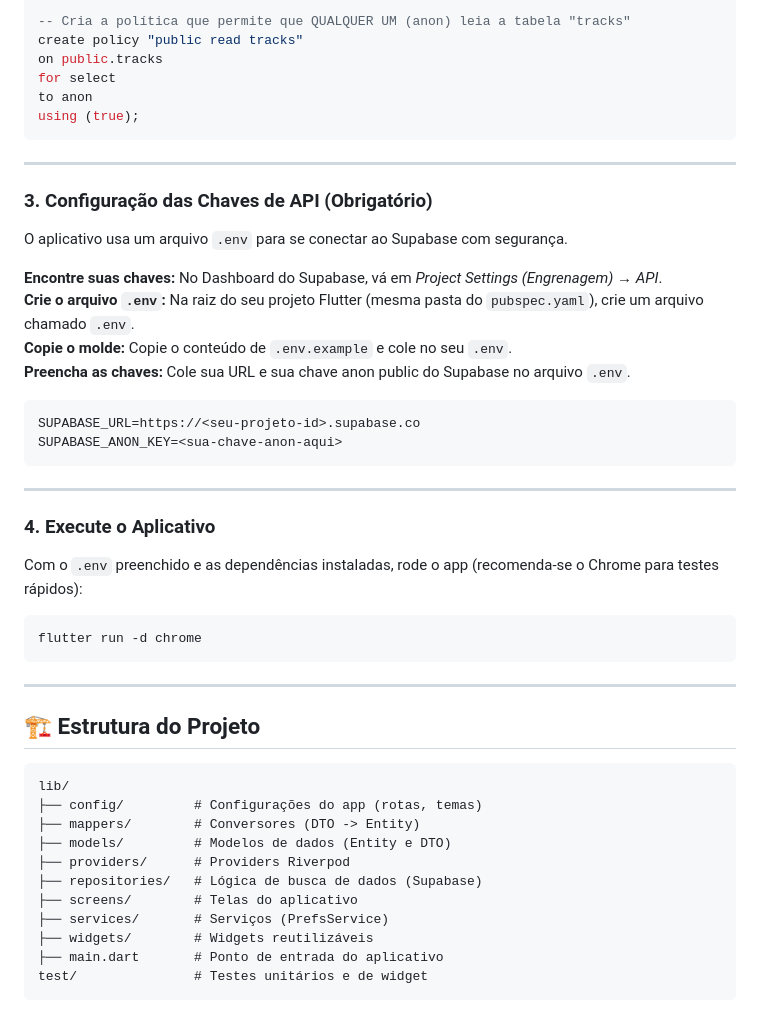
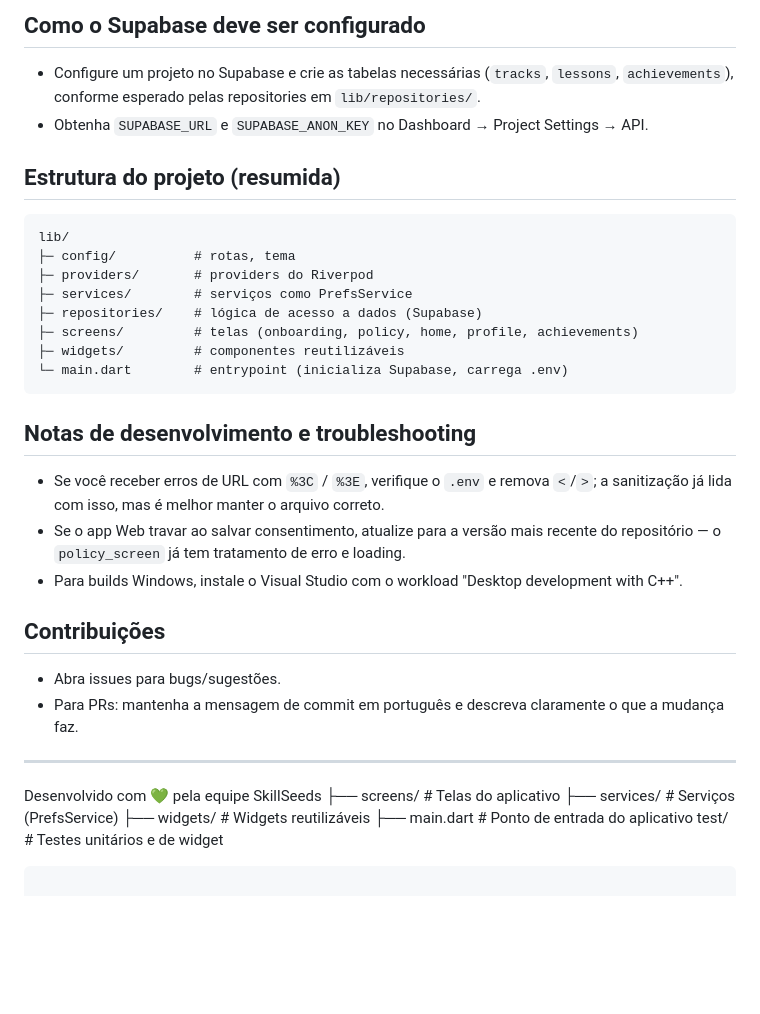
Before and after one commit to gKolben/SkillSeeds, a Markdown page: README.md, the part around one of its changes. Drawn GitHub-style; blank space fills up the shorter version.

````diff
--- a/README.md
+++ b/README.md
@@ -89,49 +113,32 @@ alter table public.tracks enable row level security;
 
--- Cria a política que permite que QUALQUER UM (anon) leia a tabela "tracks"
-create policy "public read tracks"
-on public.tracks
-for select
-to anon
-using (true);
+## Como o Supabase deve ser configurado
+- Configure um projeto no Supabase e crie as tabelas necessárias (`tracks`, `lessons`, `achievements`), conforme esperado pelas repositories em `lib/repositories/`.
+- Obtenha `SUPABASE_URL` e `SUPABASE_ANON_KEY` no Dashboard → Project Settings → API.
+
+## Estrutura do projeto (resumida)
 ```
+lib/
+├─ config/          # rotas, tema
+├─ providers/       # providers do Riverpod
+├─ services/        # serviços como PrefsService
+├─ repositories/    # lógica de acesso a dados (Supabase)
+├─ screens/         # telas (onboarding, policy, home, profile, achievements)
+├─ widgets/         # componentes reutilizáveis
+└─ main.dart        # entrypoint (inicializa Supabase, carrega .env)
+```
+
+## Notas de desenvolvimento e troubleshooting
+- Se você receber erros de URL com `%3C` / `%3E`, verifique o `.env` e remova `<`/`>`; a sanitização já lida com isso, mas é melhor manter o arquivo correto.
+- Se o app Web travar ao salvar consentimento, atualize para a versão mais recente do repositório — o `policy_screen` já tem tratamento de erro e loading.
+- Para builds Windows, instale o Visual Studio com o workload "Desktop development with C++".
+
+## Contribuições
+- Abra issues para bugs/sugestões.
+- Para PRs: mantenha a mensagem de commit em português e descreva claramente o que a mudança faz.
 
 ---
 
-### 3. Configuração das Chaves de API (Obrigatório)
-
-O aplicativo usa um arquivo `.env` para se conectar ao Supabase com segurança.
-
-**Encontre suas chaves:** No Dashboard do Supabase, vá em *Project Settings (Engrenagem)* → *API*.
-**Crie o arquivo `.env`:** Na raiz do seu projeto Flutter (mesma pasta do `pubspec.yaml`), crie um arquivo chamado `.env`.
-**Copie o molde:** Copie o conteúdo de `.env.example` e cole no seu `.env`.
-**Preencha as chaves:** Cole sua URL e sua chave anon public do Supabase no arquivo `.env`.
-
-```env
-SUPABASE_URL=https://<seu-projeto-id>.supabase.co
-SUPABASE_ANON_KEY=<sua-chave-anon-aqui>
-```
-
----
-
-### 4. Execute o Aplicativo
-
-Com o `.env` preenchido e as dependências instaladas, rode o app (recomenda-se o Chrome para testes rápidos):
-
-```bash
-flutter run -d chrome
-```
-
----
-
-## 🏗️ Estrutura do Projeto
-
-```
-lib/
-├── config/         # Configurações do app (rotas, temas)
-├── mappers/        # Conversores (DTO -> Entity)
-├── models/         # Modelos de dados (Entity e DTO)
-├── providers/      # Providers Riverpod
-├── repositories/   # Lógica de busca de dados (Supabase)
+Desenvolvido com 💚 pela equipe SkillSeeds
 ├── screens/        # Telas do aplicativo
 ├── services/       # Serviços (PrefsService)
 ├── widgets/        # Widgets reutilizáveis
````
Also changed, not shown: other parts of README.md (+54 -30 lines).
